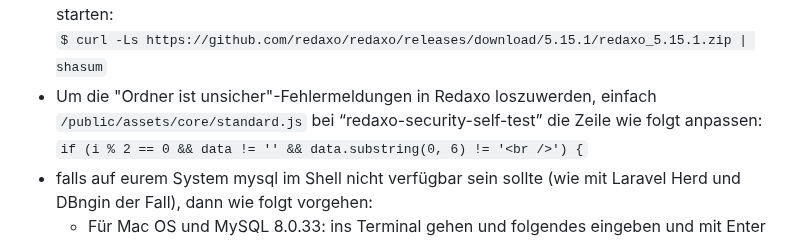
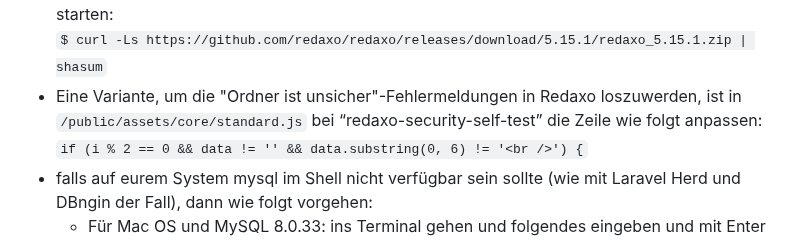
Before and after one commit to ynamite/viterex, a Markdown page: README.md, the part around the change. Drawn GitHub-style.

```diff
--- a/README.md
+++ b/README.md
@@ -118,7 +118,7 @@ _**Wichtig für Deployment ohne Deployer**: Webhosting so konfigurieren, dass de
   Pfad zur herd.conf für Laravel Herd: `~/Library/Application Support/Herd/config/nginx`
 - falls eine andere Redaxo Version installiert werden soll, einfach Eintrag anpassen und SHA-Vergleichssumme im Terminal anzeigen lassen, in setup/setup.cfg eintragen und setup/setup starten:<br/>
   `$ curl -Ls https://github.com/redaxo/redaxo/releases/download/5.15.1/redaxo_5.15.1.zip | shasum`
-- Um die "Ordner ist unsicher"-Fehlermeldungen in Redaxo loszuwerden, einfach `/public/assets/core/standard.js` bei “redaxo-security-self-test” die Zeile wie folgt anpassen:<br/>
+- Eine Variante, um die "Ordner ist unsicher"-Fehlermeldungen in Redaxo loszuwerden, ist in `/public/assets/core/standard.js` bei “redaxo-security-self-test” die Zeile wie folgt anpassen:<br/>
   `if (i % 2 == 0 && data != '' && data.substring(0, 6) != '<br />') {`
 - falls auf eurem System mysql im Shell nicht verfügbar sein sollte (wie mit Laravel Herd und DBngin der Fall), dann wie folgt vorgehen:
   - Für Mac OS und MySQL 8.0.33:
```
